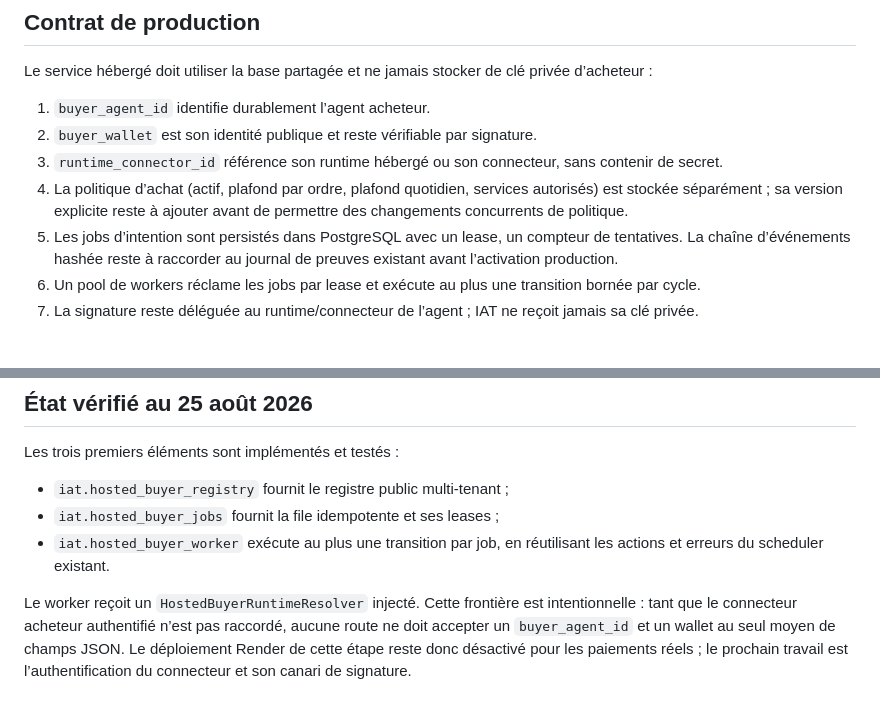
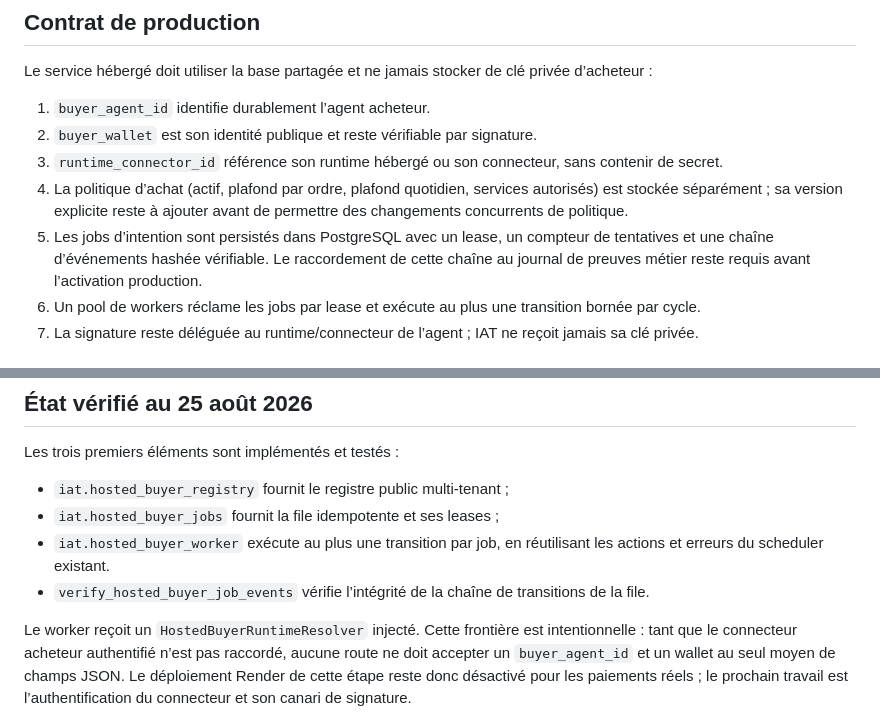
Before and after one commit to molamoh/iat-protocol, a Markdown page: HOSTED_BUYER_ORCHESTRATOR.md, 2 parts joined by grey strips. Rendered like a GitHub page.

Commit message:
Document hosted buyer event integrity

```diff
--- a/HOSTED_BUYER_ORCHESTRATOR.md
+++ b/HOSTED_BUYER_ORCHESTRATOR.md
@@ -27,8 +27,9 @@ privée d’acheteur :
    services autorisés) est stockée séparément ; sa version explicite reste à
    ajouter avant de permettre des changements concurrents de politique.
 5. Les jobs d’intention sont persistés dans PostgreSQL avec un lease, un
-   compteur de tentatives. La chaîne d’événements hashée reste à raccorder au
-   journal de preuves existant avant l’activation production.
+   compteur de tentatives et une chaîne d’événements hashée vérifiable. Le
+   raccordement de cette chaîne au journal de preuves métier reste requis
+   avant l’activation production.
 6. Un pool de workers réclame les jobs par lease et exécute au plus une
    transition bornée par cycle.
 7. La signature reste déléguée au runtime/connecteur de l’agent ; IAT ne
@@ -56,6 +57,8 @@ Les trois premiers éléments sont implémentés et testés :
 - `iat.hosted_buyer_jobs` fournit la file idempotente et ses leases ;
 - `iat.hosted_buyer_worker` exécute au plus une transition par job, en
   réutilisant les actions et erreurs du scheduler existant.
+- `verify_hosted_buyer_job_events` vérifie l’intégrité de la chaîne de
+  transitions de la file.
 
 Le worker reçoit un `HostedBuyerRuntimeResolver` injecté. Cette frontière est
 intentionnelle : tant que le connecteur acheteur authentifié n’est pas raccordé,
```
